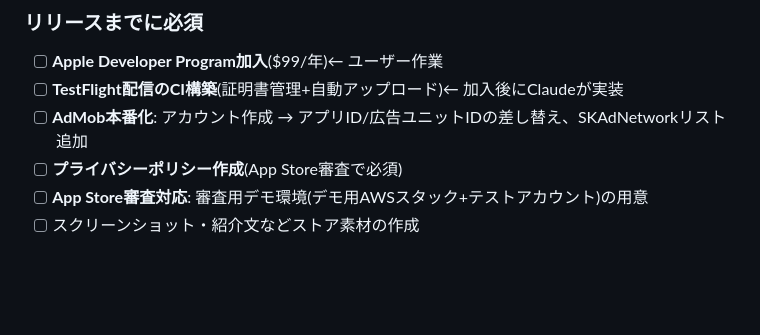
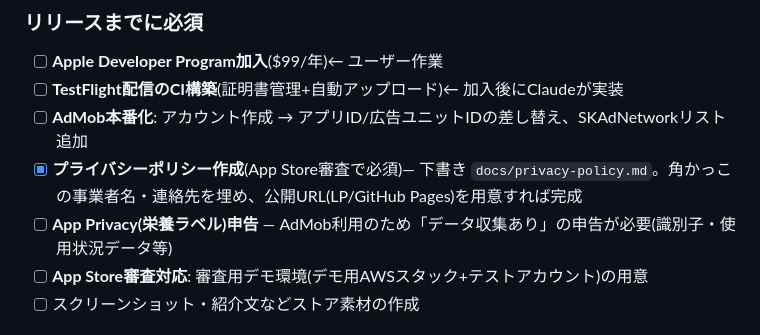
Before and after one commit to ysu119190-lab/photouploader, a Markdown page: docs/PROJECT_NOTES.md, the part around the change. GitHub-like rendering; blank space fills up the shorter version.

```diff
--- a/docs/PROJECT_NOTES.md
+++ b/docs/PROJECT_NOTES.md
@@ -77,7 +77,8 @@
 - [ ] **Apple Developer Program加入**($99/年)← ユーザー作業
 - [ ] **TestFlight配信のCI構築**(証明書管理+自動アップロード)← 加入後にClaudeが実装
 - [ ] **AdMob本番化**: アカウント作成 → アプリID/広告ユニットIDの差し替え、SKAdNetworkリスト追加
-- [ ] **プライバシーポリシー作成**(App Store審査で必須)
+- [x] **プライバシーポリシー作成**(App Store審査で必須)— 下書き `docs/privacy-policy.md`。角かっこの事業者名・連絡先を埋め、公開URL(LP/GitHub Pages)を用意すれば完成
+- [ ] **App Privacy(栄養ラベル)申告** — AdMob利用のため「データ収集あり」の申告が必要(識別子・使用状況データ等)
 - [ ] **App Store審査対応**: 審査用デモ環境(デモ用AWSスタック+テストアカウント)の用意
 - [ ] スクリーンショット・紹介文などストア素材の作成
 
```
Also changed, not shown: docs/privacy-policy.md (added, +93 -0 lines).
